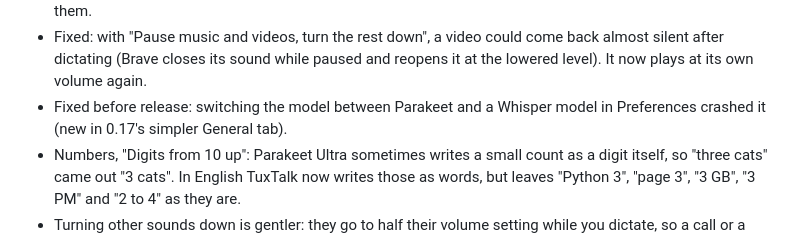
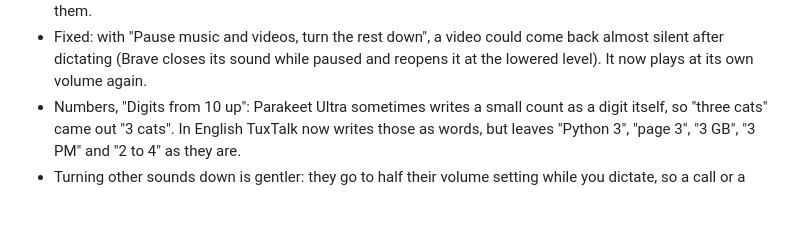
Before and after one commit to ronb1964/TalkType, a Markdown page: CHANGELOG.md, the part around the change. Rendered like a GitHub page; blank space fills up the shorter version.

Commit message:
Changelog: no entry for a crash that never shipped
Co-Authored-By: Claude Opus 5.5 <noreply@anthropic.com>

```diff
--- a/CHANGELOG.md
+++ b/CHANGELOG.md
@@ -34,8 +34,6 @@ before 0.15.0, so older entries use that name.
   come back almost silent after dictating (Brave closes its sound while
   paused and reopens it at the lowered level). It now plays at its own
   volume again.
-- Fixed before release: switching the model between Parakeet and a Whisper
-  model in Preferences crashed it (new in 0.17's simpler General tab).
 - Numbers, "Digits from 10 up": Parakeet Ultra sometimes writes a small
   count as a digit itself, so "three cats" came out "3 cats". In English
   TuxTalk now writes those as words, but leaves "Python 3", "page 3",
```
